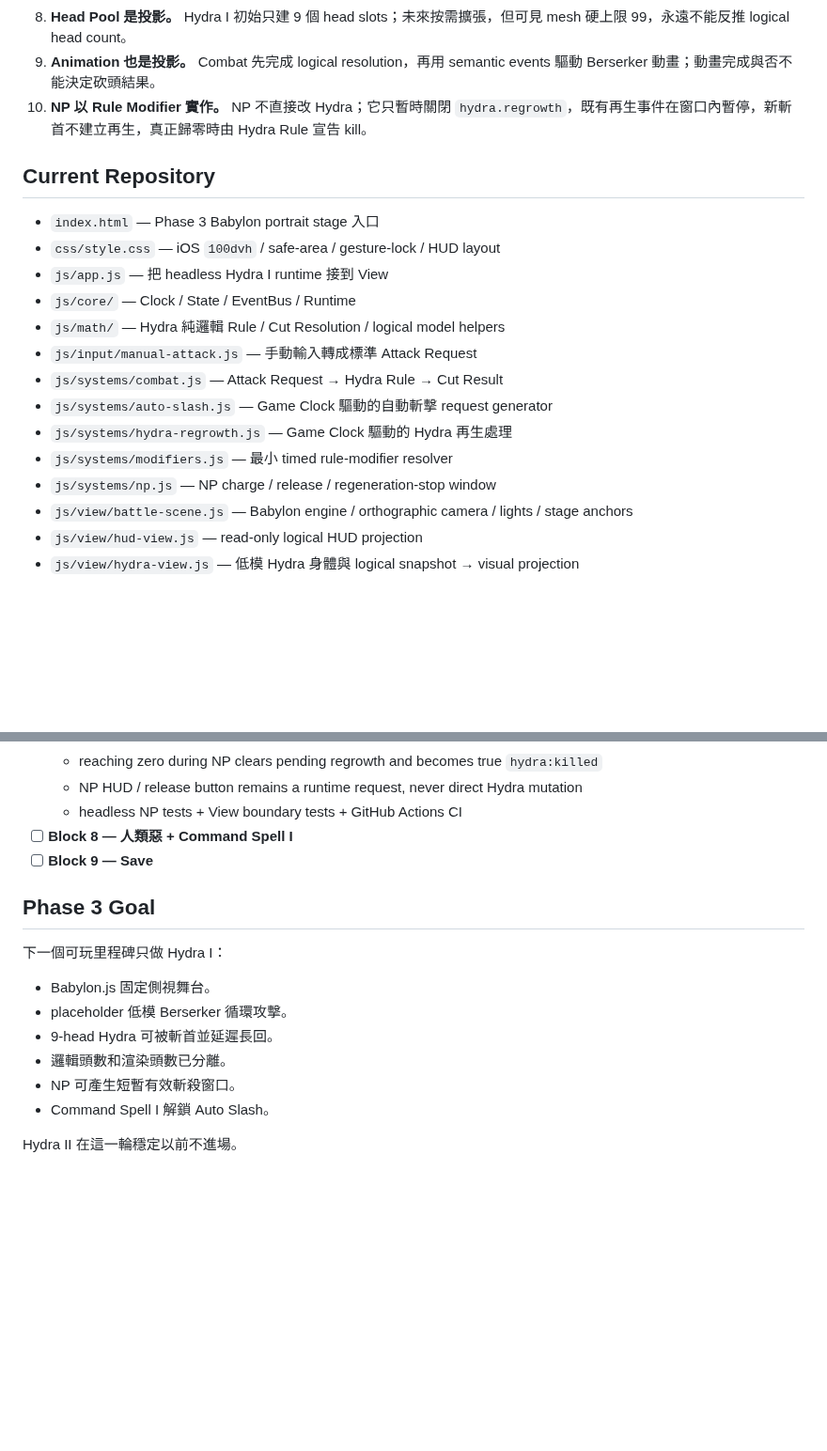
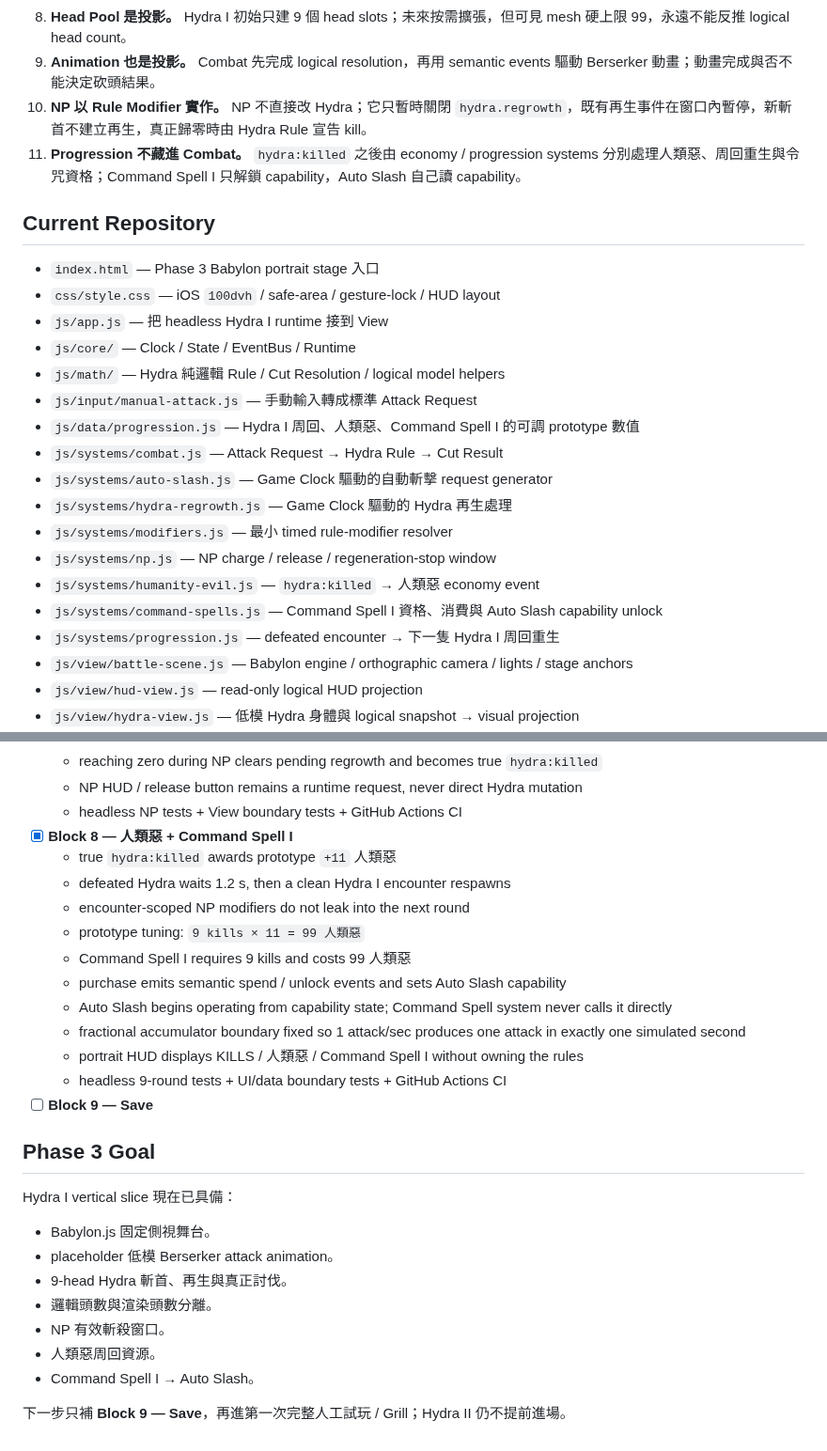
Before and after one commit to fjck810536/hydra-clicker, a Markdown page: README.md, 2 parts joined by grey strips. Shown at 94% size. GitHub-like rendering; blank space fills up the shorter version.

Commit message:
Mark Block 8 complete and document first incremental loop

```diff
--- a/README.md
+++ b/README.md
@@ -51,6 +51,7 @@ Analyzer / Tree View
 8. **Head Pool 是投影。** Hydra I 初始只建 9 個 head slots；未來按需擴張，但可見 mesh 硬上限 99，永遠不能反推 logical head count。
 9. **Animation 也是投影。** Combat 先完成 logical resolution，再用 semantic events 驅動 Berserker 動畫；動畫完成與否不能決定砍頭結果。
 10. **NP 以 Rule Modifier 實作。** NP 不直接改 Hydra；它只暫時關閉 `hydra.regrowth`，既有再生事件在窗口內暫停，新斬首不建立再生，真正歸零時由 Hydra Rule 宣告 kill。
+11. **Progression 不藏進 Combat。** `hydra:killed` 之後由 economy / progression systems 分別處理人類惡、周回重生與令咒資格；Command Spell I 只解鎖 capability，Auto Slash 自己讀 capability。
 
 ## Current Repository
 
@@ -60,11 +61,15 @@ Analyzer / Tree View
 - `js/core/` — Clock / State / EventBus / Runtime
 - `js/math/` — Hydra 純邏輯 Rule / Cut Resolution / logical model helpers
 - `js/input/manual-attack.js` — 手動輸入轉成標準 Attack Request
+- `js/data/progression.js` — Hydra I 周回、人類惡、Command Spell I 的可調 prototype 數值
 - `js/systems/combat.js` — Attack Request → Hydra Rule → Cut Result
 - `js/systems/auto-slash.js` — Game Clock 驅動的自動斬擊 request generator
 - `js/systems/hydra-regrowth.js` — Game Clock 驅動的 Hydra 再生處理
 - `js/systems/modifiers.js` — 最小 timed rule-modifier resolver
 - `js/systems/np.js` — NP charge / release / regeneration-stop window
+- `js/systems/humanity-evil.js` — `hydra:killed` → 人類惡 economy event
+- `js/systems/command-spells.js` — Command Spell I 資格、消費與 Auto Slash capability unlock
+- `js/systems/progression.js` — defeated encounter → 下一隻 Hydra I 周回重生
 - `js/view/battle-scene.js` — Babylon engine / orthographic camera / lights / stage anchors
 - `js/view/hud-view.js` — read-only logical HUD projection
 - `js/view/hydra-view.js` — 低模 Hydra 身體與 logical snapshot → visual projection
@@ -136,18 +141,29 @@ Analyzer / Tree View
   - reaching zero during NP clears pending regrowth and becomes true `hydra:killed`
   - NP HUD / release button remains a runtime request, never direct Hydra mutation
   - headless NP tests + View boundary tests + GitHub Actions CI
-- [ ] **Block 8 — 人類惡 + Command Spell I**
+- [x] **Block 8 — 人類惡 + Command Spell I**
+  - true `hydra:killed` awards prototype `+11` 人類惡
+  - defeated Hydra waits 1.2 s, then a clean Hydra I encounter respawns
+  - encounter-scoped NP modifiers do not leak into the next round
+  - prototype tuning: `9 kills × 11 = 99 人類惡`
+  - Command Spell I requires 9 kills and costs 99 人類惡
+  - purchase emits semantic spend / unlock events and sets Auto Slash capability
+  - Auto Slash begins operating from capability state; Command Spell system never calls it directly
+  - fractional accumulator boundary fixed so 1 attack/sec produces one attack in exactly one simulated second
+  - portrait HUD displays KILLS / 人類惡 / Command Spell I without owning the rules
+  - headless 9-round tests + UI/data boundary tests + GitHub Actions CI
 - [ ] **Block 9 — Save**
 
 ## Phase 3 Goal
 
-下一個可玩里程碑只做 Hydra I：
+Hydra I vertical slice 現在已具備：
 
 - Babylon.js 固定側視舞台。
-- placeholder 低模 Berserker 循環攻擊。
-- 9-head Hydra 可被斬首並延遲長回。
-- 邏輯頭數和渲染頭數已分離。
-- NP 可產生短暫有效斬殺窗口。
-- Command Spell I 解鎖 Auto Slash。
+- placeholder 低模 Berserker attack animation。
+- 9-head Hydra 斬首、再生與真正討伐。
+- 邏輯頭數與渲染頭數分離。
+- NP 有效斬殺窗口。
+- 人類惡周回資源。
+- Command Spell I → Auto Slash。
 
-Hydra II 在這一輪穩定以前不進場。
+下一步只補 **Block 9 — Save**，再進第一次完整人工試玩 / Grill；Hydra II 仍不提前進場。
```
